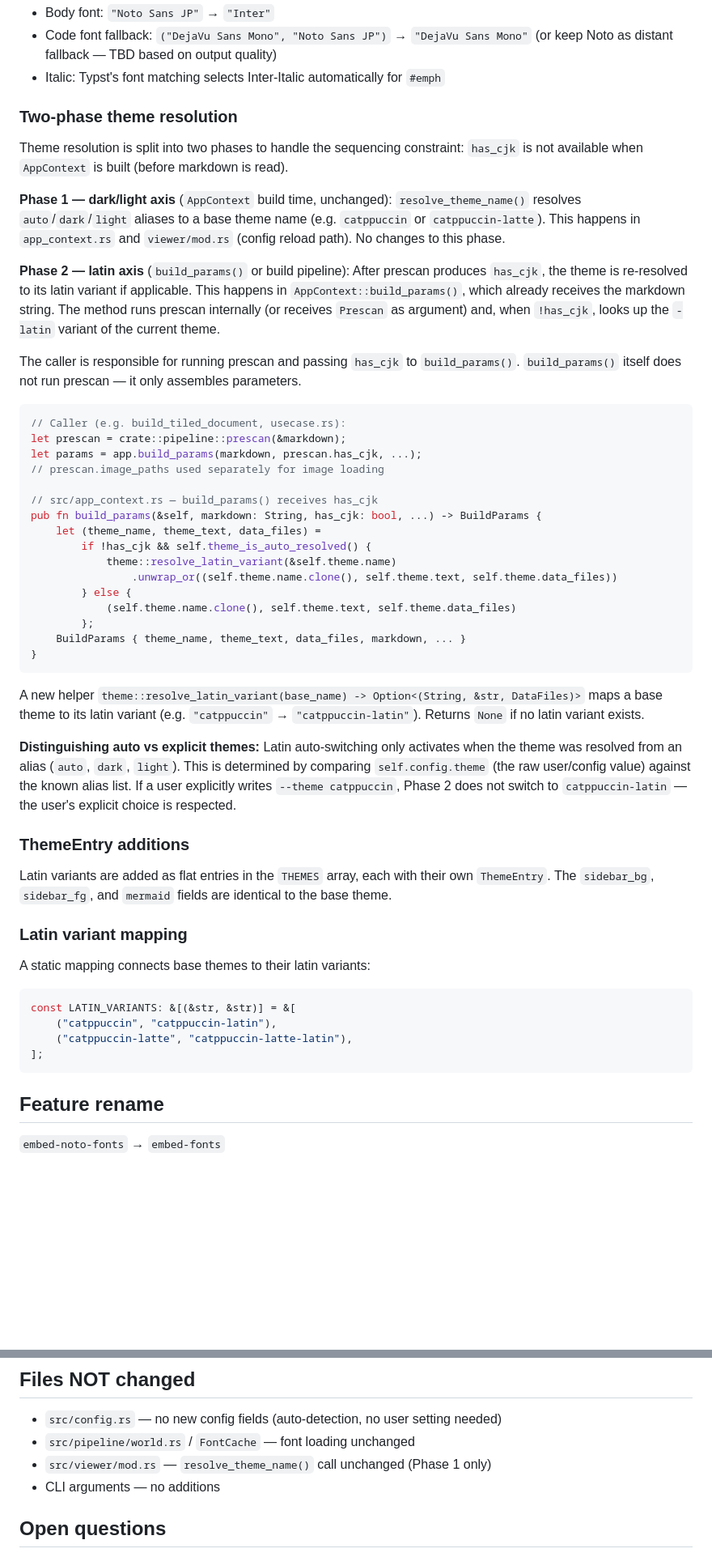
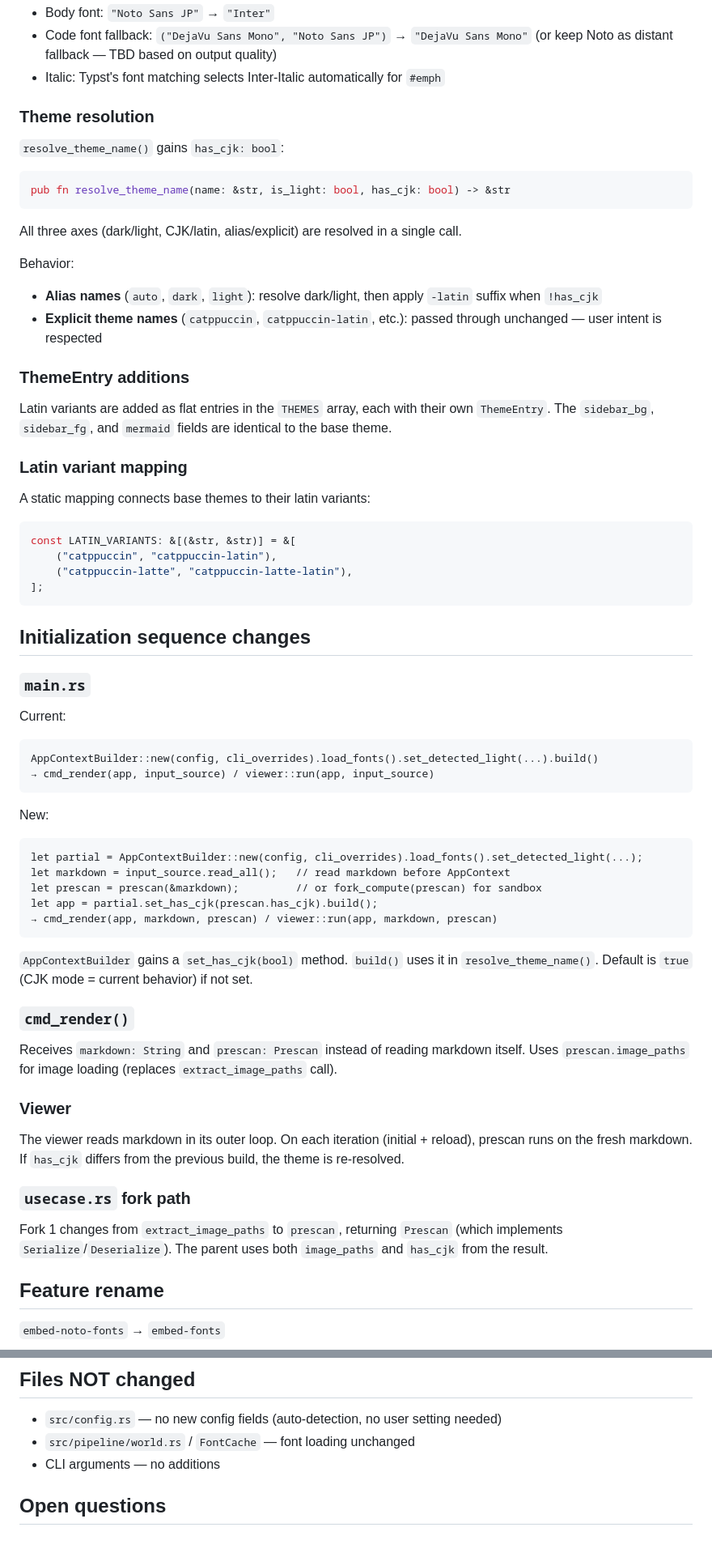
Before and after one commit to saka1/mlux, a Markdown page: docs/2026-03-21-latin-mode-design.md, 2 parts joined by grey strips. Shown at 81% size. Drawn GitHub-style; blank space fills up the shorter version.

````diff
--- a/docs/2026-03-21-latin-mode-design.md
+++ b/docs/2026-03-21-latin-mode-design.md
@@ -88,53 +132,21 @@ their CJK counterpart. The differences are:
   (or keep Noto as distant fallback — TBD based on output quality)
 - Italic: Typst's font matching selects Inter-Italic automatically for `#emph`
 
-### Two-phase theme resolution
+### Theme resolution
 
-Theme resolution is split into two phases to handle the sequencing constraint:
-`has_cjk` is not available when `AppContext` is built (before markdown is read).
-
-**Phase 1 — dark/light axis** (`AppContext` build time, unchanged):
-`resolve_theme_name()` resolves `auto`/`dark`/`light` aliases to a base theme name
-(e.g. `catppuccin` or `catppuccin-latte`). This happens in `app_context.rs` and
-`viewer/mod.rs` (config reload path). No changes to this phase.
-
-**Phase 2 — latin axis** (`build_params()` or build pipeline):
-After prescan produces `has_cjk`, the theme is re-resolved to its latin variant if
-applicable. This happens in `AppContext::build_params()`, which already receives the
-markdown string. The method runs prescan internally (or receives `Prescan` as argument)
-and, when `!has_cjk`, looks up the `-latin` variant of the current theme.
-
-The caller is responsible for running prescan and passing `has_cjk` to `build_params()`.
-`build_params()` itself does not run prescan — it only assembles parameters.
+`resolve_theme_name()` gains `has_cjk: bool`:
 
 ```rust
-// Caller (e.g. build_tiled_document, usecase.rs):
-let prescan = crate::pipeline::prescan(&markdown);
-let params = app.build_params(markdown, prescan.has_cjk, ...);
-// prescan.image_paths used separately for image loading
-
-// src/app_context.rs — build_params() receives has_cjk
-pub fn build_params(&self, markdown: String, has_cjk: bool, ...) -> BuildParams {
-    let (theme_name, theme_text, data_files) =
-        if !has_cjk && self.theme_is_auto_resolved() {
-            theme::resolve_latin_variant(&self.theme.name)
-                .unwrap_or((self.theme.name.clone(), self.theme.text, self.theme.data_files))
-        } else {
-            (self.theme.name.clone(), self.theme.text, self.theme.data_files)
-        };
-    BuildParams { theme_name, theme_text, data_files, markdown, ... }
-}
+pub fn resolve_theme_name(name: &str, is_light: bool, has_cjk: bool) -> &str
 ```
 
-A new helper `theme::resolve_latin_variant(base_name) -> Option<(String, &str, DataFiles)>`
-maps a base theme to its latin variant (e.g. `"catppuccin"` → `"catppuccin-latin"`).
-Returns `None` if no latin variant exists.
+All three axes (dark/light, CJK/latin, alias/explicit) are resolved in a single call.
 
-**Distinguishing auto vs explicit themes:** Latin auto-switching only activates when
-the theme was resolved from an alias (`auto`, `dark`, `light`). This is determined by
-comparing `self.config.theme` (the raw user/config value) against the known alias list.
-If a user explicitly writes `--theme catppuccin`, Phase 2 does not switch to
-`catppuccin-latin` — the user's explicit choice is respected.
+Behavior:
+- **Alias names** (`auto`, `dark`, `light`): resolve dark/light, then apply `-latin`
+  suffix when `!has_cjk`
+- **Explicit theme names** (`catppuccin`, `catppuccin-latin`, etc.): passed through
+  unchanged — user intent is respected
 
 ### ThemeEntry additions
 
@@ -152,6 +164,45 @@ const LATIN_VARIANTS: &[(&str, &str)] = &[
     ("catppuccin-latte", "catppuccin-latte-latin"),
 ];
 ```
+
+## Initialization sequence changes
+
+### `main.rs`
+
+Current:
+```
+AppContextBuilder::new(config, cli_overrides).load_fonts().set_detected_light(...).build()
+→ cmd_render(app, input_source) / viewer::run(app, input_source)
+```
+
+New:
+```
+let partial = AppContextBuilder::new(config, cli_overrides).load_fonts().set_detected_light(...);
+let markdown = input_source.read_all();   // read markdown before AppContext
+let prescan = prescan(&markdown);         // or fork_compute(prescan) for sandbox
+let app = partial.set_has_cjk(prescan.has_cjk).build();
+→ cmd_render(app, markdown, prescan) / viewer::run(app, markdown, prescan)
+```
+
+`AppContextBuilder` gains a `set_has_cjk(bool)` method. `build()` uses it in
+`resolve_theme_name()`. Default is `true` (CJK mode = current behavior) if not set.
+
+### `cmd_render()`
+
+Receives `markdown: String` and `prescan: Prescan` instead of reading markdown itself.
+Uses `prescan.image_paths` for image loading (replaces `extract_image_paths` call).
+
+### Viewer
+
+The viewer reads markdown in its outer loop. On each iteration (initial + reload),
+prescan runs on the fresh markdown. If `has_cjk` differs from the previous build,
+the theme is re-resolved.
+
+### `usecase.rs` fork path
+
+Fork 1 changes from `extract_image_paths` to `prescan`, returning `Prescan`
+(which implements `Serialize`/`Deserialize`). The parent uses both `image_paths`
+and `has_cjk` from the result.
 
 ## Feature rename
 
@@ -196,7 +249,6 @@ and embeds all `.ttf` files in `fonts/`.
 
 - `src/config.rs` — no new config fields (auto-detection, no user setting needed)
 - `src/pipeline/world.rs` / `FontCache` — font loading unchanged
-- `src/viewer/mod.rs` — `resolve_theme_name()` call unchanged (Phase 1 only)
 - CLI arguments — no additions
 
 ## Open questions
````
Also changed, not shown: other parts of docs/2026-03-21-latin-mode-design.md (+62 -16 lines).
